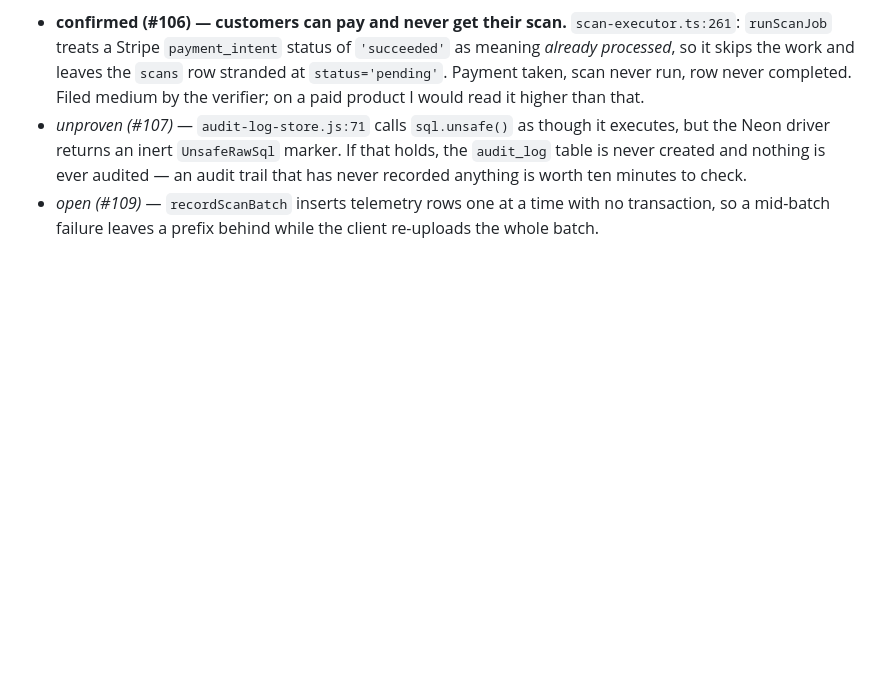
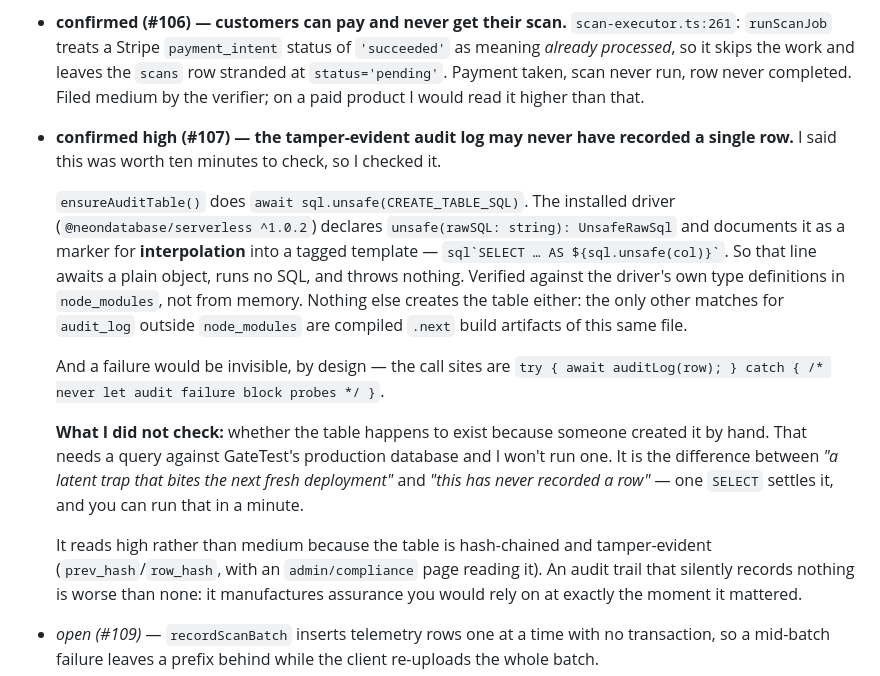
Before and after one commit to ccantynz-alt/jarvis-platform, a Markdown page: docs/FINDINGS-2026-07-30.md, the part around the change. Drawn GitHub-style; blank space fills up the shorter version.

Commit message:
GateTest's tamper-evident audit log may never have recorded a single row
I wrote in the report that this one was "worth ten minutes to check", which is a
poor thing to leave for Craig when I had the ten minutes. Checked.

ensureAuditTable() does `await sql.unsafe(CREATE_TABLE_SQL)`. The installed driver,
@neondatabase/serverless ^1.0.2, declares `unsafe(rawSQL: string): UnsafeRawSql`
and documents it as a marker for INTERPOLATION into a tagged template. So that line
awaits a plain object, runs no SQL, and throws nothing. Verified against the
driver's own .d.mts in node_modules rather than from memory, which matters — this
is exactly the kind of API whose behaviour differs between postgres.js and Neon,
and guessing would have been worthless.

Nothing else creates the table: the only other matches for audit_log outside
node_modules are compiled .next artifacts of this same source. And a failure would
be invisible anyway, because the call sites are
`try { await auditLog(row); } catch { /* never let audit failure block probes */ }`.

Deliberately NOT verified: whether the table exists because someone made it by hand
once. That needs a query against GateTest's production database and I will not run
one. It is the difference between a latent trap for the next fresh deployment and
"this has never recorded a row" — one SELECT settles it, and it is his to run.

Promoted to confirmed/high. The table is hash-chained and tamper-evident with an
admin/compliance page reading it, so an audit trail that silently records nothing
is worse than none: it manufactures assurance that would be relied on at exactly
the moment it mattered.

Co-Authored-By: Claude Opus 5 <noreply@anthropic.com>

```diff
--- a/docs/FINDINGS-2026-07-30.md
+++ b/docs/FINDINGS-2026-07-30.md
@@ -253,10 +253,31 @@ auto-fix is being told work landed when it didn't.
   `scans` row stranded at `status='pending'`. Payment taken, scan never run, row
   never completed. Filed medium by the verifier; on a paid product I would read it
   higher than that.
-- *unproven (#107)* — `audit-log-store.js:71` calls `sql.unsafe()` as though it
-  executes, but the Neon driver returns an inert `UnsafeRawSql` marker. If that
-  holds, the `audit_log` table is never created and nothing is ever audited — an
-  audit trail that has never recorded anything is worth ten minutes to check.
+- **confirmed high (#107) — the tamper-evident audit log may never have recorded a
+  single row.** I said this was worth ten minutes to check, so I checked it.
+
+  `ensureAuditTable()` does `await sql.unsafe(CREATE_TABLE_SQL)`. The installed
+  driver (`@neondatabase/serverless ^1.0.2`) declares `unsafe(rawSQL: string):
+  UnsafeRawSql` and documents it as a marker for **interpolation** into a tagged
+  template — `` sql`SELECT … AS ${sql.unsafe(col)}` ``. So that line awaits a plain
+  object, runs no SQL, and throws nothing. Verified against the driver's own type
+  definitions in `node_modules`, not from memory. Nothing else creates the table
+  either: the only other matches for `audit_log` outside `node_modules` are
+  compiled `.next` build artifacts of this same file.
+
+  And a failure would be invisible, by design — the call sites are
+  `try { await auditLog(row); } catch { /* never let audit failure block probes */ }`.
+
+  **What I did not check:** whether the table happens to exist because someone
+  created it by hand. That needs a query against GateTest's production database and
+  I won't run one. It is the difference between *"a latent trap that bites the next
+  fresh deployment"* and *"this has never recorded a row"* — one `SELECT` settles
+  it, and you can run that in a minute.
+
+  It reads high rather than medium because the table is hash-chained and
+  tamper-evident (`prev_hash`/`row_hash`, with an `admin/compliance` page reading
+  it). An audit trail that silently records nothing is worse than none: it
+  manufactures assurance you would rely on at exactly the moment it mattered.
 - *open (#109)* — `recordScanBatch` inserts telemetry rows one at a time with no
   transaction, so a mid-batch failure leaves a prefix behind while the client
   re-uploads the whole batch.
```
